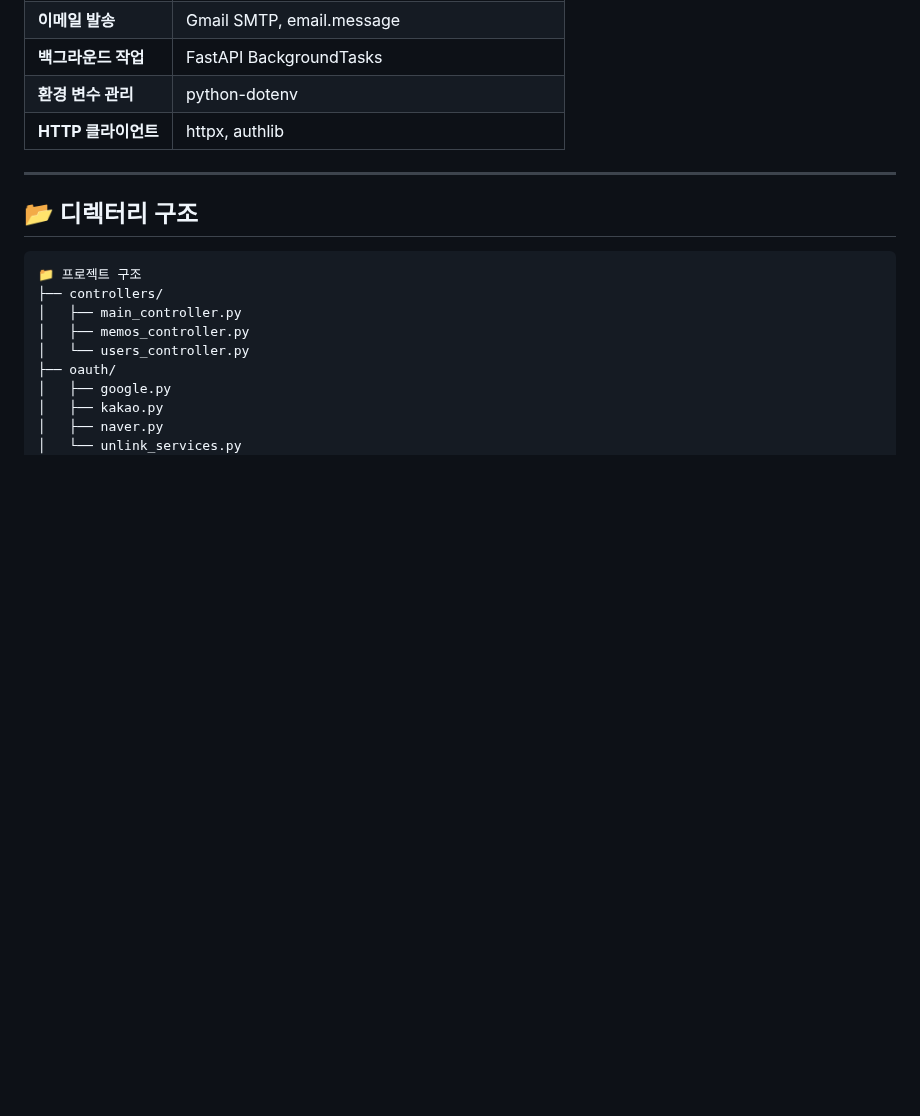
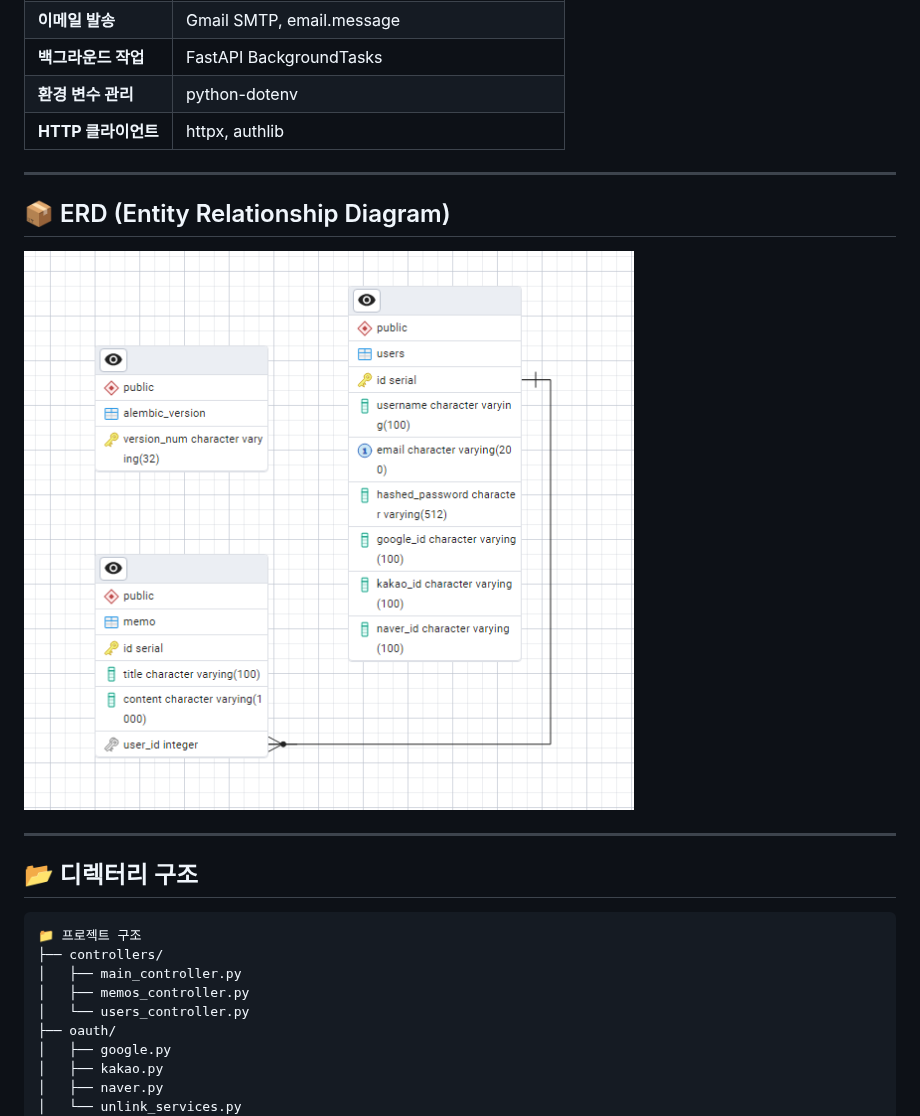
Before and after one commit to jjjjunn/my_FastAPI_MemoApp, a Markdown page: README.md, the part around the change. Drawn GitHub-style; blank space fills up the shorter version.

```diff
--- a/README.md
+++ b/README.md
@@ -44,6 +44,12 @@
 | **백그라운드 작업** | FastAPI BackgroundTasks |
 | **환경 변수 관리** | python-dotenv |
 | **HTTP 클라이언트** | httpx, authlib |
+
+---
+
+## 📦 ERD (Entity Relationship Diagram)
+
+![ERD](assets/ERD.png)
 
 ---
 
```
